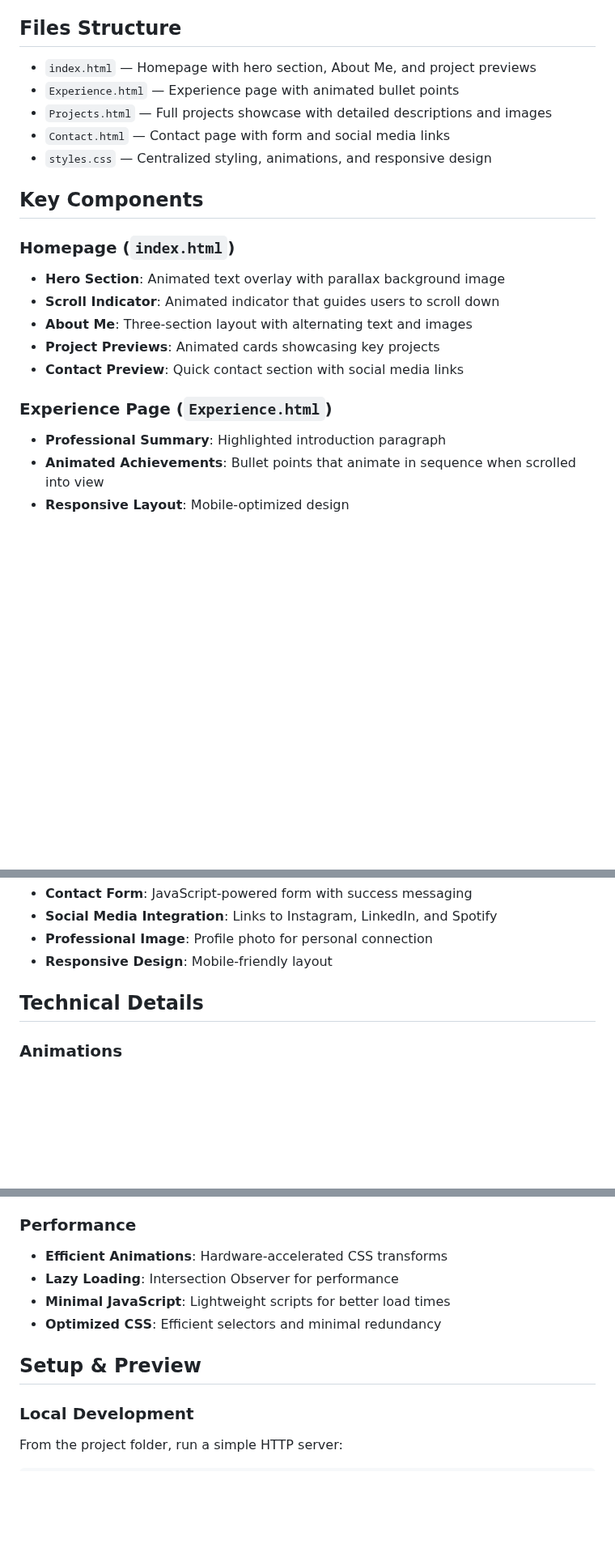
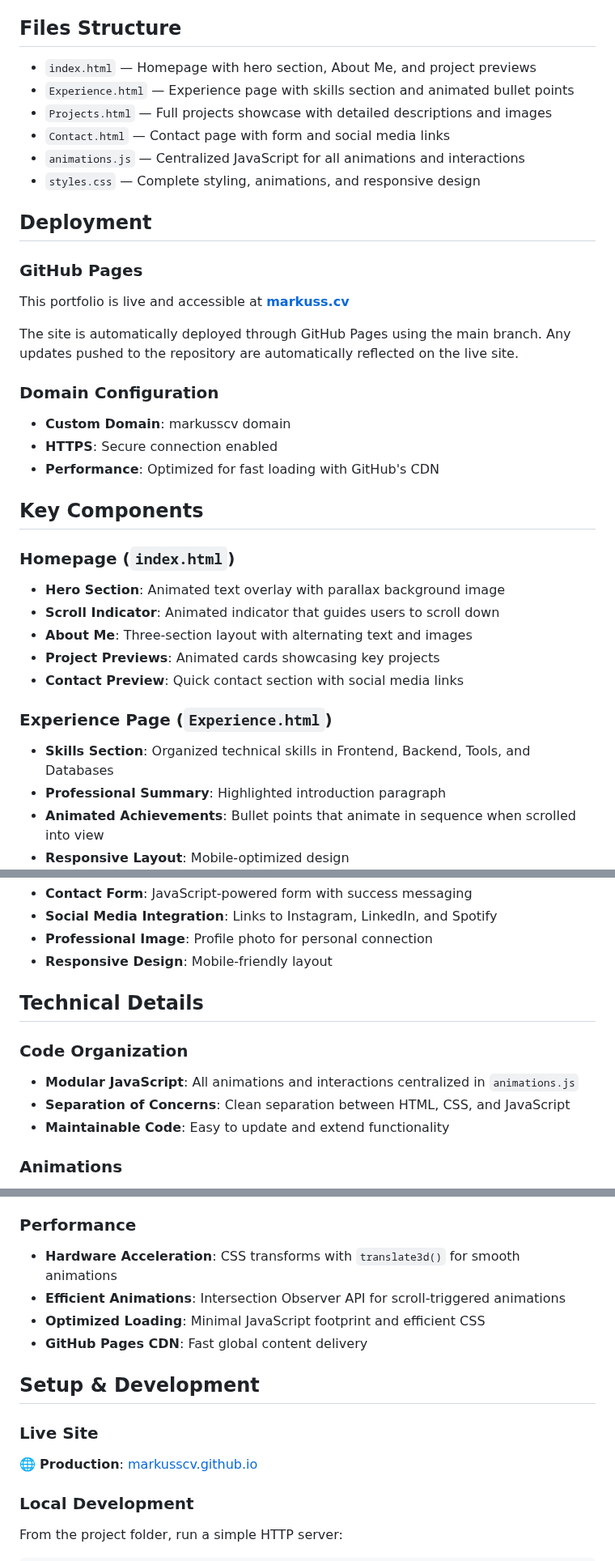
Before and after one commit to MarkussMK/Portfolio-website, a Markdown page: README.md, 3 parts joined by grey strips. Shown at 81% size. Rendered like a GitHub page; blank space fills up the shorter version.

Commit message:
Revise README with updated project information
Updated README to reflect new features, deployment details, and enhancements.

```diff
--- a/README.md
+++ b/README.md
@@ -15,10 +19,23 @@ A modern, responsive portfolio website for Markuss Šube, Automation Engineer an
 Files Structure
 ---------------
 - `index.html` — Homepage with hero section, About Me, and project previews
-- `Experience.html` — Experience page with animated bullet points
+- `Experience.html` — Experience page with skills section and animated bullet points
 - `Projects.html` — Full projects showcase with detailed descriptions and images
 - `Contact.html` — Contact page with form and social media links
-- `styles.css` — Centralized styling, animations, and responsive design
+- `animations.js` — Centralized JavaScript for all animations and interactions
+- `styles.css` — Complete styling, animations, and responsive design
+
+## Deployment
+
+### GitHub Pages
+This portfolio is live and accessible at **[markuss.cv](www.markuss.cv)**
+
+The site is automatically deployed through GitHub Pages using the main branch. Any updates pushed to the repository are automatically reflected on the live site.
+
+### Domain Configuration
+- **Custom Domain**: markusscv domain
+- **HTTPS**: Secure connection enabled
+- **Performance**: Optimized for fast loading with GitHub's CDN
 
 ## Key Components
 
@@ -30,6 +47,7 @@ Files Structure
 - **Contact Preview**: Quick contact section with social media links
 
 ### Experience Page (`Experience.html`)
+- **Skills Section**: Organized technical skills in Frontend, Backend, Tools, and Databases
 - **Professional Summary**: Highlighted introduction paragraph
 - **Animated Achievements**: Bullet points that animate in sequence when scrolled into view
 - **Responsive Layout**: Mobile-optimized design
@@ -48,6 +66,11 @@ Files Structure
 
 ## Technical Details
 
+### Code Organization
+- **Modular JavaScript**: All animations and interactions centralized in `animations.js`
+- **Separation of Concerns**: Clean separation between HTML, CSS, and JavaScript
+- **Maintainable Code**: Easy to update and extend functionality
+
 ### Animations
 - **CSS Keyframes**: Smooth entrance animations for text and elements
 - **Intersection Observer**: Efficient scroll-triggered animations
@@ -61,12 +84,15 @@ Files Structure
 - **Typography**: Readable fonts at all screen sizes
 
 ### Performance
-- **Efficient Animations**: Hardware-accelerated CSS transforms
-- **Lazy Loading**: Intersection Observer for performance
-- **Minimal JavaScript**: Lightweight scripts for better load times
-- **Optimized CSS**: Efficient selectors and minimal redundancy
+- **Hardware Acceleration**: CSS transforms with `translate3d()` for smooth animations
+- **Efficient Animations**: Intersection Observer API for scroll-triggered animations
+- **Optimized Loading**: Minimal JavaScript footprint and efficient CSS
+- **GitHub Pages CDN**: Fast global content delivery
 
-## Setup & Preview
+## Setup & Development
+
+### Live Site
+🌐 **Production**: [markusscv.github.io](https://markusscv.github.io)
 
 ### Local Development
 From the project folder, run a simple HTTP server:
```
Also changed, not shown: other parts of README.md (+10 -4 lines).
